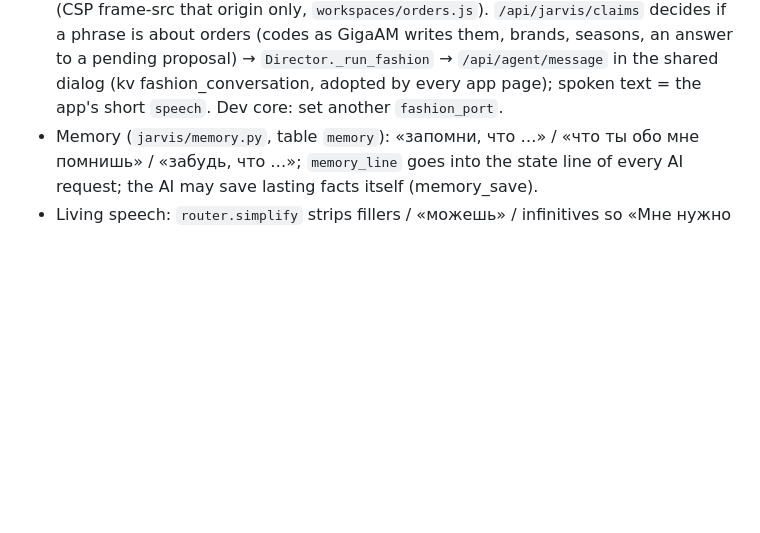
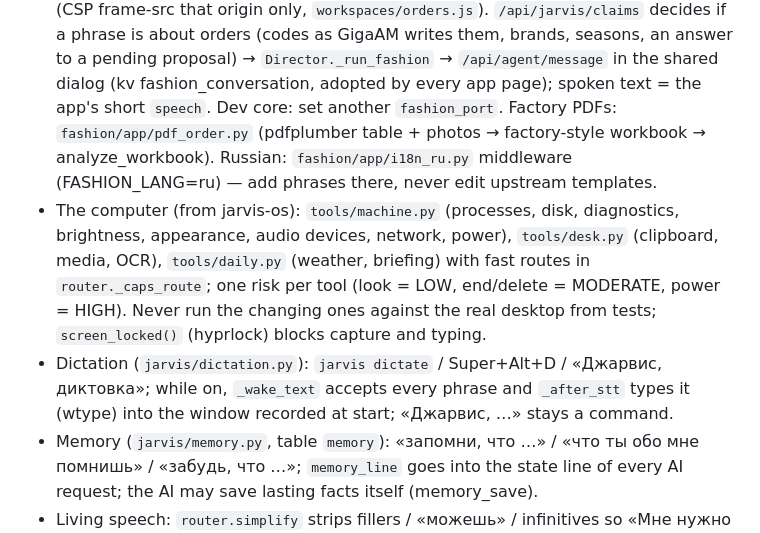
Before and after one commit to ZORQEX/Jarvis_Os, a Markdown page: CLAUDE.md, the part around the change. GitHub-like rendering; blank space fills up the shorter version.

```diff
--- a/CLAUDE.md
+++ b/CLAUDE.md
@@ -47,6 +47,14 @@ Capability status with evidence: `docs/acceptance/TEST_MATRIX.md`. Architecture
   `/api/jarvis/claims` decides if a phrase is about orders (codes as GigaAM writes them, brands, seasons, an answer to
   a pending proposal) → `Director._run_fashion` → `/api/agent/message` in the shared dialog (kv fashion_conversation,
   adopted by every app page); spoken text = the app's short `speech`. Dev core: set another `fashion_port`.
+  Factory PDFs: `fashion/app/pdf_order.py` (pdfplumber table + photos → factory-style workbook → analyze_workbook).
+  Russian: `fashion/app/i18n_ru.py` middleware (FASHION_LANG=ru) — add phrases there, never edit upstream templates.
+- The computer (from jarvis-os): `tools/machine.py` (processes, disk, diagnostics, brightness, appearance, audio
+  devices, network, power), `tools/desk.py` (clipboard, media, OCR), `tools/daily.py` (weather, briefing) with fast
+  routes in `router._caps_route`; one risk per tool (look = LOW, end/delete = MODERATE, power = HIGH). Never run the
+  changing ones against the real desktop from tests; `screen_locked()` (hyprlock) blocks capture and typing.
+- Dictation (`jarvis/dictation.py`): `jarvis dictate` / Super+Alt+D / «Джарвис, диктовка»; while on, `_wake_text`
+  accepts every phrase and `_after_stt` types it (wtype) into the window recorded at start; «Джарвис, …» stays a command.
 - Memory (`jarvis/memory.py`, table `memory`): «запомни, что …» / «что ты обо мне помнишь» / «забудь, что …»;
   `memory_line` goes into the state line of every AI request; the AI may save lasting facts itself (memory_save).
 - Living speech: `router.simplify` strips fillers / «можешь» / infinitives so «Мне нужно открыть папку с колледжем»
```
Also changed, not shown: README.md (+4 -1 lines), docs/acceptance/TEST_MATRIX.md (+15 -1 lines).
